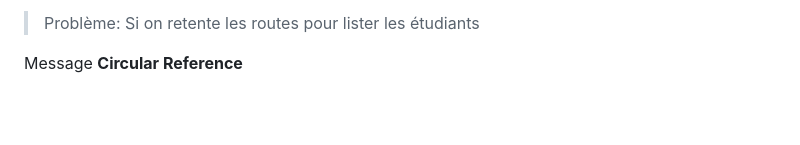
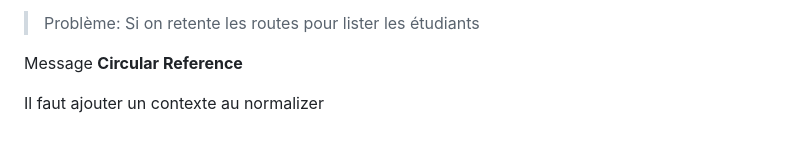
Before and after one commit to LiliwoL/Symfony-API-Gestion-Stages-Etudiants, a Markdown page: README.md, the part around the change. Drawn GitHub-style; blank space fills up the shorter version.

Commit message:
autopush

```diff
--- a/README.md
+++ b/README.md
@@ -172,3 +172,5 @@ On fait ensuite le controller ApiInternshipController avec les actions
 > Si on retente les routes pour lister les étudiants
 >
 Message **Circular Reference**
+
+Il faut ajouter un contexte au normalizer
```
